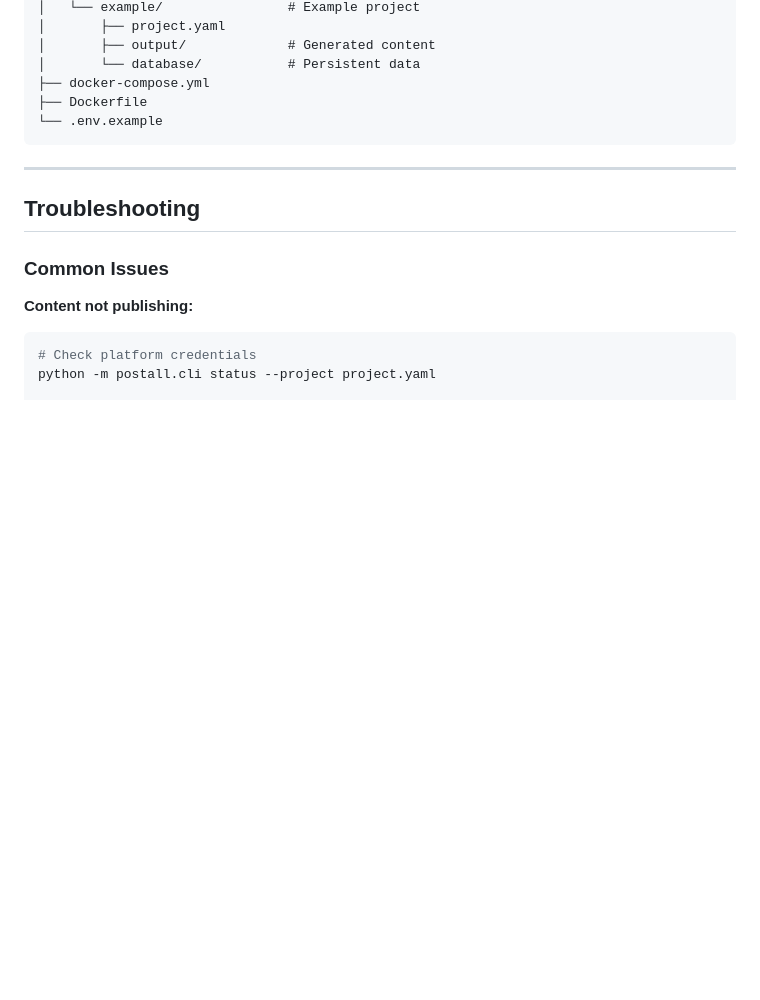
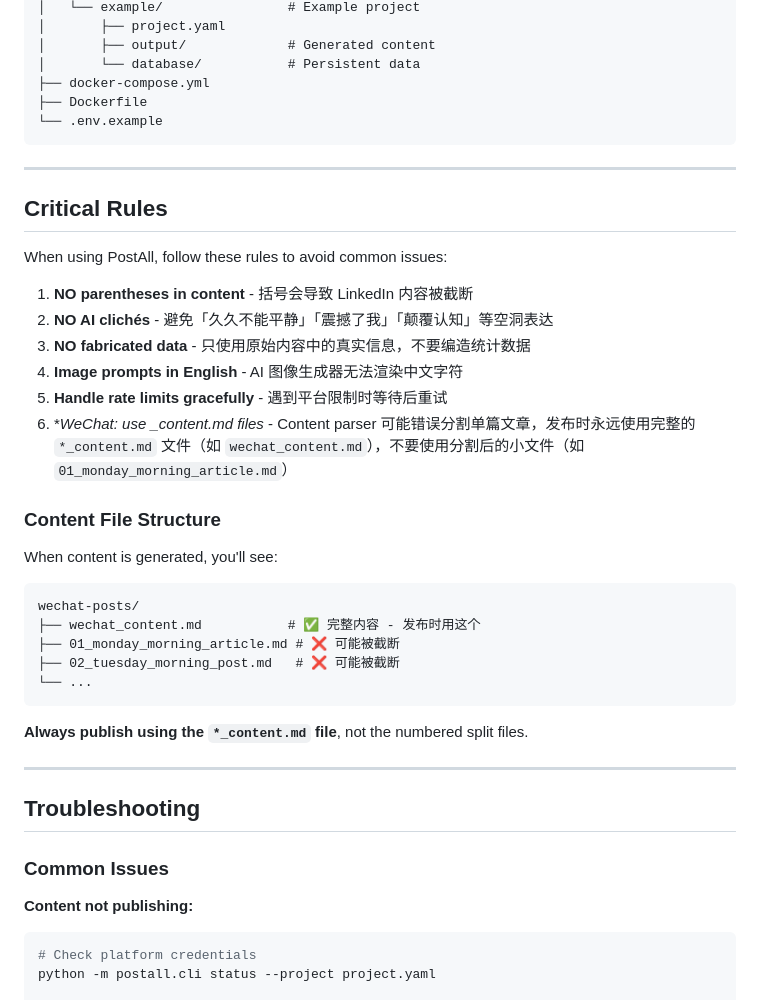
Before and after one commit to qingxuantang/postall, a Markdown page: docs/skill.md, the part around the change. Rendered like a GitHub page; blank space fills up the shorter version.

Commit message:
docs(skill): add Critical Rules section
- Add 6 critical rules for content generation
- Document content file structure (use *_content.md for publishing)
- Fix: content parser may incorrectly split single articles

````diff
--- a/docs/skill.md
+++ b/docs/skill.md
@@ -436,6 +436,32 @@ postall/
 
 ---
 
+## Critical Rules
+
+When using PostAll, follow these rules to avoid common issues:
+
+1. **NO parentheses in content** - 括号会导致 LinkedIn 内容被截断
+2. **NO AI clichés** - 避免「久久不能平静」「震撼了我」「颠覆认知」等空洞表达
+3. **NO fabricated data** - 只使用原始内容中的真实信息，不要编造统计数据
+4. **Image prompts in English** - AI 图像生成器无法渲染中文字符
+5. **Handle rate limits gracefully** - 遇到平台限制时等待后重试
+6. **WeChat: use *_content.md files** - Content parser 可能错误分割单篇文章，发布时永远使用完整的 `*_content.md` 文件（如 `wechat_content.md`），不要使用分割后的小文件（如 `01_monday_morning_article.md`）
+
+### Content File Structure
+
+When content is generated, you'll see:
+```
+wechat-posts/
+├── wechat_content.md           # ✅ 完整内容 - 发布时用这个
+├── 01_monday_morning_article.md # ❌ 可能被截断
+├── 02_tuesday_morning_post.md   # ❌ 可能被截断
+└── ...
+```
+
+**Always publish using the `*_content.md` file**, not the numbered split files.
+
+---
+
 ## Troubleshooting
 
 ### Common Issues
````
